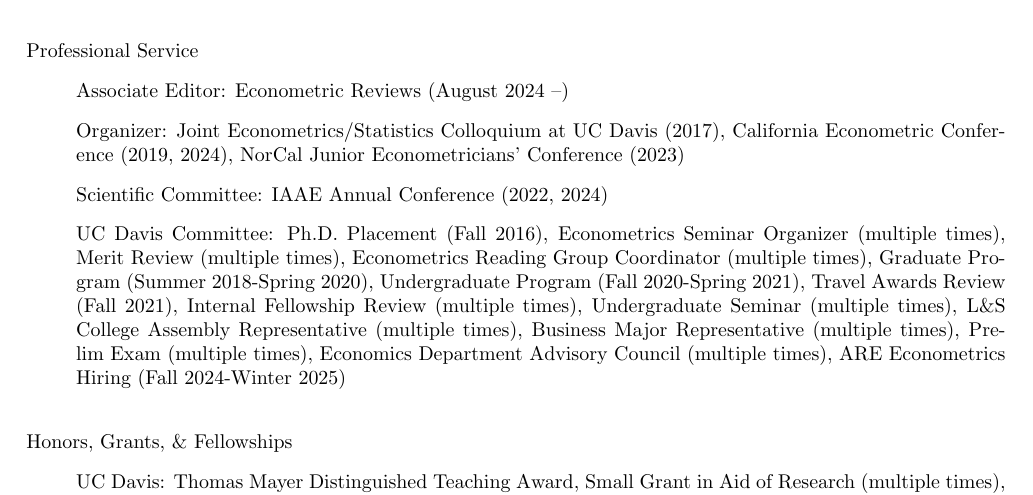
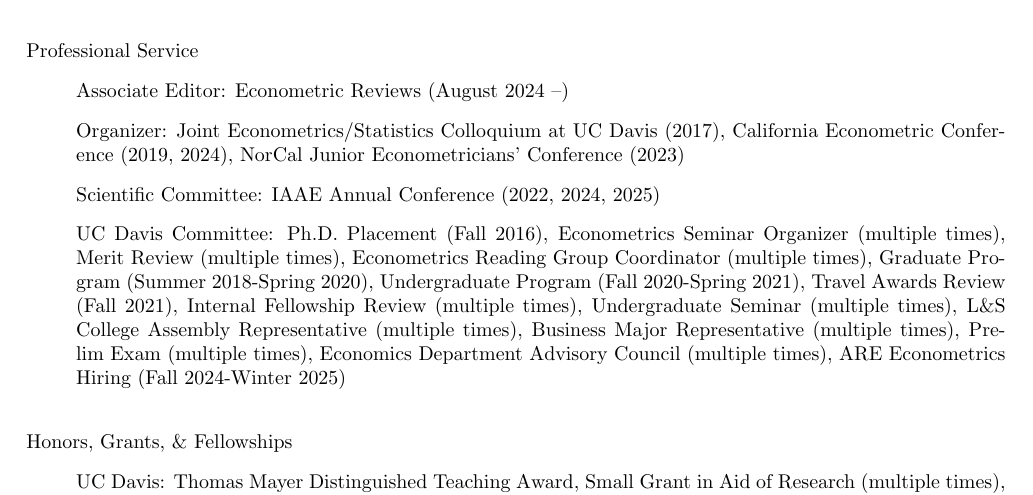
Before and after one commit to uratakuya/uratakuya.github.io, a LaTeX CV (CV.tex): part of page 2 of 2, cut so that both start at the same text. Compiled offline with pdfLaTeX.

Commit message:
Update CV.tex

```diff
--- a/CV.tex
+++ b/CV.tex
@@ -112,7 +112,7 @@
 %Cowles Foundation Conference (2021), % June 4, 2021
 %Chamberlain Seminar (2020)% November 13, 2020
 \item[] Scientific Committee:
-IAAE Annual Conference (2022, 2024)
+IAAE Annual Conference (2022, 2024, 2025)
 \item[] UC Davis Committee:
 Ph.D. Placement (Fall 2016),
 Econometrics Seminar Organizer (multiple times),
```
